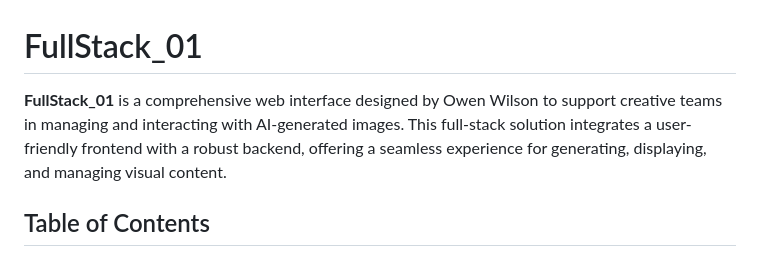
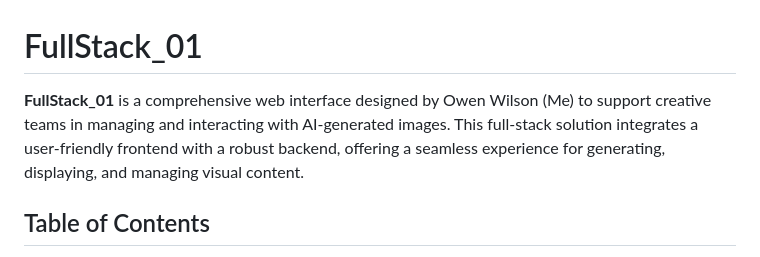
Before and after one commit to O1Wilson/FullStack_01, a Markdown page: README.md, the part around the change. Rendered like a GitHub page.

```diff
--- a/README.md
+++ b/README.md
@@ -1,6 +1,6 @@
 # FullStack_01
 
-**FullStack_01** is a comprehensive web interface designed by Owen Wilson to support creative teams in managing and interacting with AI-generated images. This full-stack solution integrates a user-friendly frontend with a robust backend, offering a seamless experience for generating, displaying, and managing visual content.
+**FullStack_01** is a comprehensive web interface designed by Owen Wilson (Me) to support creative teams in managing and interacting with AI-generated images. This full-stack solution integrates a user-friendly frontend with a robust backend, offering a seamless experience for generating, displaying, and managing visual content.
 
 ## Table of Contents
 
```
